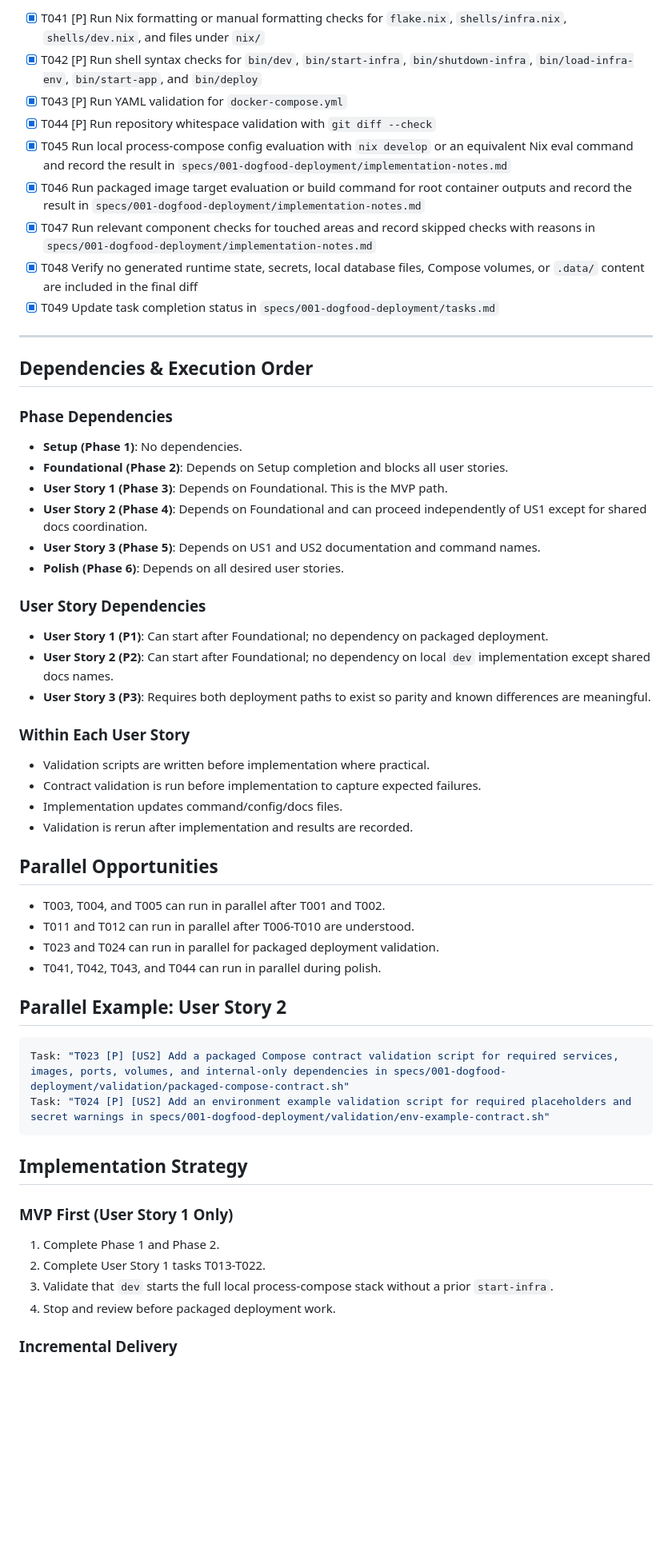
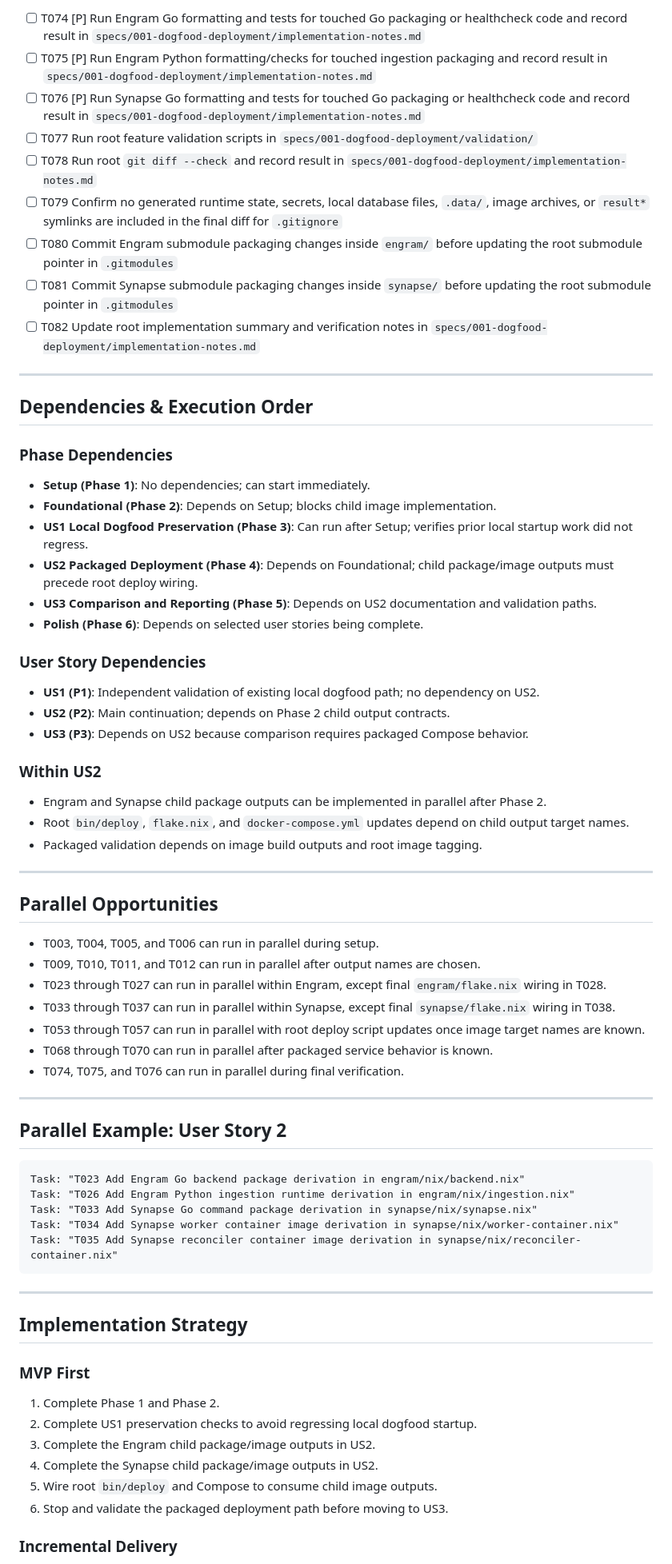
Before and after one commit to scrivver/mind-palace, a Markdown page: specs/001-dogfood-deployment/tasks.md, the part around one of its changes. Shown at 80% size. Drawn GitHub-style; blank space fills up the shorter version.

Commit message:
update tasks

````diff
--- a/specs/001-dogfood-deployment/tasks.md
+++ b/specs/001-dogfood-deployment/tasks.md
@@ -133,13 +173,13 @@
 
-- [X] T041 [P] Run Nix formatting or manual formatting checks for `flake.nix`, `shells/infra.nix`, `shells/dev.nix`, and files under `nix/`
-- [X] T042 [P] Run shell syntax checks for `bin/dev`, `bin/start-infra`, `bin/shutdown-infra`, `bin/load-infra-env`, `bin/start-app`, and `bin/deploy`
-- [X] T043 [P] Run YAML validation for `docker-compose.yml`
-- [X] T044 [P] Run repository whitespace validation with `git diff --check`
-- [X] T045 Run local process-compose config evaluation with `nix develop` or an equivalent Nix eval command and record the result in `specs/001-dogfood-deployment/implementation-notes.md`
-- [X] T046 Run packaged image target evaluation or build command for root container outputs and record the result in `specs/001-dogfood-deployment/implementation-notes.md`
-- [X] T047 Run relevant component checks for touched areas and record skipped checks with reasons in `specs/001-dogfood-deployment/implementation-notes.md`
-- [X] T048 Verify no generated runtime state, secrets, local database files, Compose volumes, or `.data/` content are included in the final diff
-- [X] T049 Update task completion status in `specs/001-dogfood-deployment/tasks.md`
+- [ ] T074 [P] Run Engram Go formatting and tests for touched Go packaging or healthcheck code and record result in `specs/001-dogfood-deployment/implementation-notes.md`
+- [ ] T075 [P] Run Engram Python formatting/checks for touched ingestion packaging and record result in `specs/001-dogfood-deployment/implementation-notes.md`
+- [ ] T076 [P] Run Synapse Go formatting and tests for touched Go packaging or healthcheck code and record result in `specs/001-dogfood-deployment/implementation-notes.md`
+- [ ] T077 Run root feature validation scripts in `specs/001-dogfood-deployment/validation/`
+- [ ] T078 Run root `git diff --check` and record result in `specs/001-dogfood-deployment/implementation-notes.md`
+- [ ] T079 Confirm no generated runtime state, secrets, local database files, `.data/`, image archives, or `result*` symlinks are included in the final diff for `.gitignore`
+- [ ] T080 Commit Engram submodule packaging changes inside `engram/` before updating the root submodule pointer in `.gitmodules`
+- [ ] T081 Commit Synapse submodule packaging changes inside `synapse/` before updating the root submodule pointer in `.gitmodules`
+- [ ] T082 Update root implementation summary and verification notes in `specs/001-dogfood-deployment/implementation-notes.md`
 
 ---
 
@@ -147,48 +187,61 @@
 
 ### Phase Dependencies
 
-- **Setup (Phase 1)**: No dependencies.
-- **Foundational (Phase 2)**: Depends on Setup completion and blocks all user stories.
-- **User Story 1 (Phase 3)**: Depends on Foundational. This is the MVP path.
-- **User Story 2 (Phase 4)**: Depends on Foundational and can proceed independently of US1 except for shared docs coordination.
-- **User Story 3 (Phase 5)**: Depends on US1 and US2 documentation and command names.
-- **Polish (Phase 6)**: Depends on all desired user stories.
+- **Setup (Phase 1)**: No dependencies; can start immediately.
+- **Foundational (Phase 2)**: Depends on Setup; blocks child image implementation.
+- **US1 Local Dogfood Preservation (Phase 3)**: Can run after Setup; verifies prior local startup work did not regress.
+- **US2 Packaged Deployment (Phase 4)**: Depends on Foundational; child package/image outputs must precede root deploy wiring.
+- **US3 Comparison and Reporting (Phase 5)**: Depends on US2 documentation and validation paths.
+- **Polish (Phase 6)**: Depends on selected user stories being complete.
 
 ### User Story Dependencies
 
-- **User Story 1 (P1)**: Can start after Foundational; no dependency on packaged deployment.
-- **User Story 2 (P2)**: Can start after Foundational; no dependency on local `dev` implementation except shared docs names.
-- **User Story 3 (P3)**: Requires both deployment paths to exist so parity and known differences are meaningful.
+- **US1 (P1)**: Independent validation of existing local dogfood path; no dependency on US2.
+- **US2 (P2)**: Main continuation; depends on Phase 2 child output contracts.
+- **US3 (P3)**: Depends on US2 because comparison requires packaged Compose behavior.
 
-### Within Each User Story
+### Within US2
 
-- Validation scripts are written before implementation where practical.
-- Contract validation is run before implementation to capture expected failures.
-- Implementation updates command/config/docs files.
-- Validation is rerun after implementation and results are recorded.
+- Engram and Synapse child package outputs can be implemented in parallel after Phase 2.
+- Root `bin/deploy`, `flake.nix`, and `docker-compose.yml` updates depend on child output target names.
+- Packaged validation depends on image build outputs and root image tagging.
+
+---
 
 ## Parallel Opportunities
 
-- T003, T004, and T005 can run in parallel after T001 and T002.
-- T011 and T012 can run in parallel after T006-T010 are understood.
-- T023 and T024 can run in parallel for packaged deployment validation.
-- T041, T042, T043, and T044 can run in parallel during polish.
+- T003, T004, T005, and T006 can run in parallel during setup.
+- T009, T010, T011, and T012 can run in parallel after output names are chosen.
+- T023 through T027 can run in parallel within Engram, except final `engram/flake.nix` wiring in T028.
+- T033 through T037 can run in parallel within Synapse, except final `synapse/flake.nix` wiring in T038.
+- T053 through T057 can run in parallel with root deploy script updates once image target names are known.
+- T068 through T070 can run in parallel after packaged service behavior is known.
+- T074, T075, and T076 can run in parallel during final verification.
+
+---
 
 ## Parallel Example: User Story 2
 
-```bash
-Task: "T023 [P] [US2] Add a packaged Compose contract validation script for required services, images, ports, volumes, and internal-only dependencies in specs/001-dogfood-deployment/validation/packaged-compose-contract.sh"
-Task: "T024 [P] [US2] Add an environment example validation script for required placeholders and secret warnings in specs/001-dogfood-deployment/validation/env-example-contract.sh"
+```text
+Task: "T023 Add Engram Go backend package derivation in engram/nix/backend.nix"
+Task: "T026 Add Engram Python ingestion runtime derivation in engram/nix/ingestion.nix"
+Task: "T033 Add Synapse Go command package derivation in synapse/nix/synapse.nix"
+Task: "T034 Add Synapse worker container image derivation in synapse/nix/worker-container.nix"
+Task: "T035 Add Synapse reconciler container image derivation in synapse/nix/reconciler-container.nix"
 ```
+
+---
 
 ## Implementation Strategy
 
-### MVP First (User Story 1 Only)
+### MVP First
 
 1. Complete Phase 1 and Phase 2.
-2. Complete User Story 1 tasks T013-T022.
-3. Validate that `dev` starts the full local process-compose stack without a prior `start-infra`.
-4. Stop and review before packaged deployment work.
+2. Complete US1 preservation checks to avoid regressing local dogfood startup.
+3. Complete the Engram child package/image outputs in US2.
+4. Complete the Synapse child package/image outputs in US2.
+5. Wire root `bin/deploy` and Compose to consume child image outputs.
+6. Stop and validate the packaged deployment path before moving to US3.
 
 ### Incremental Delivery
 
````
Also changed, not shown: other parts of specs/001-dogfood-deployment/tasks.md (+130 -80 lines), 1 other file.
